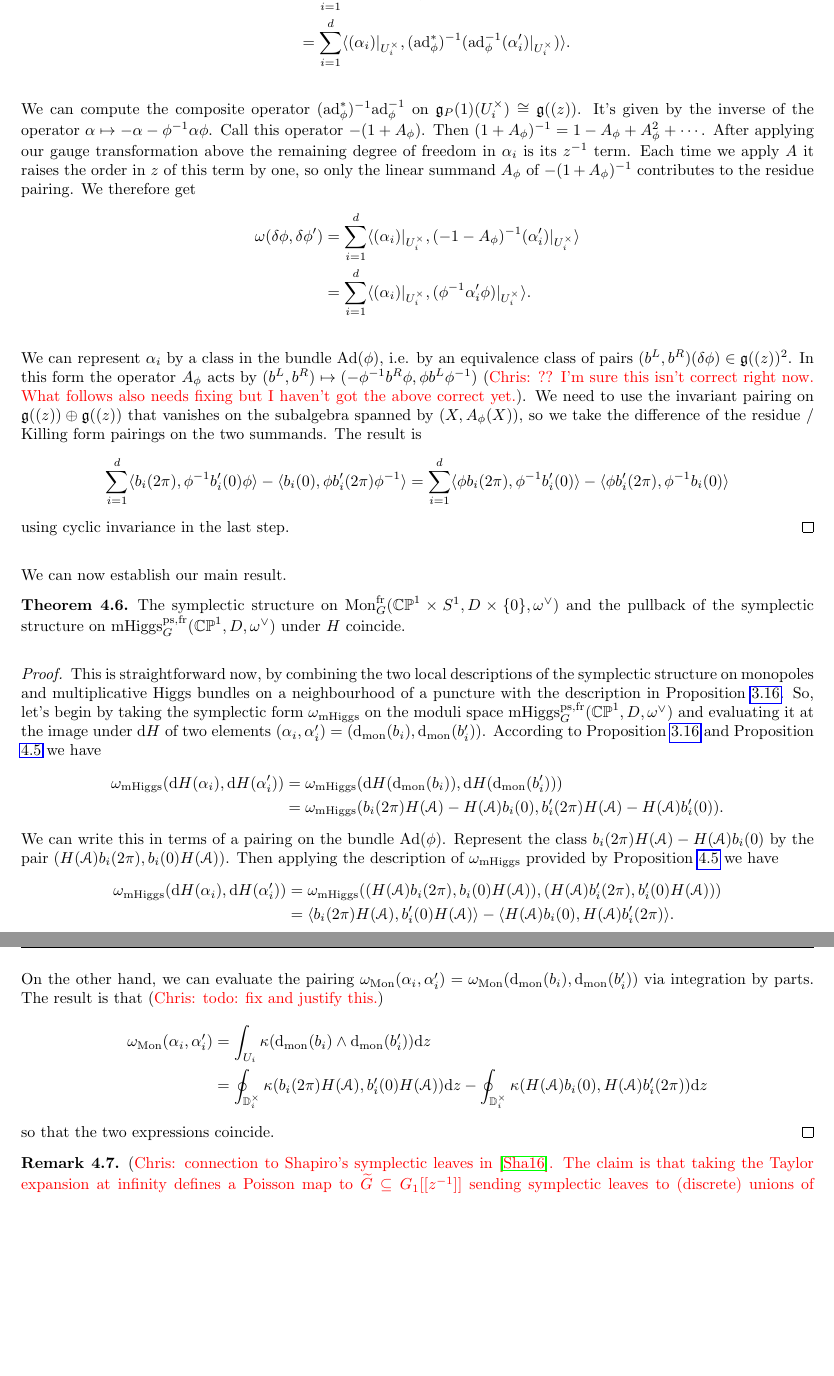
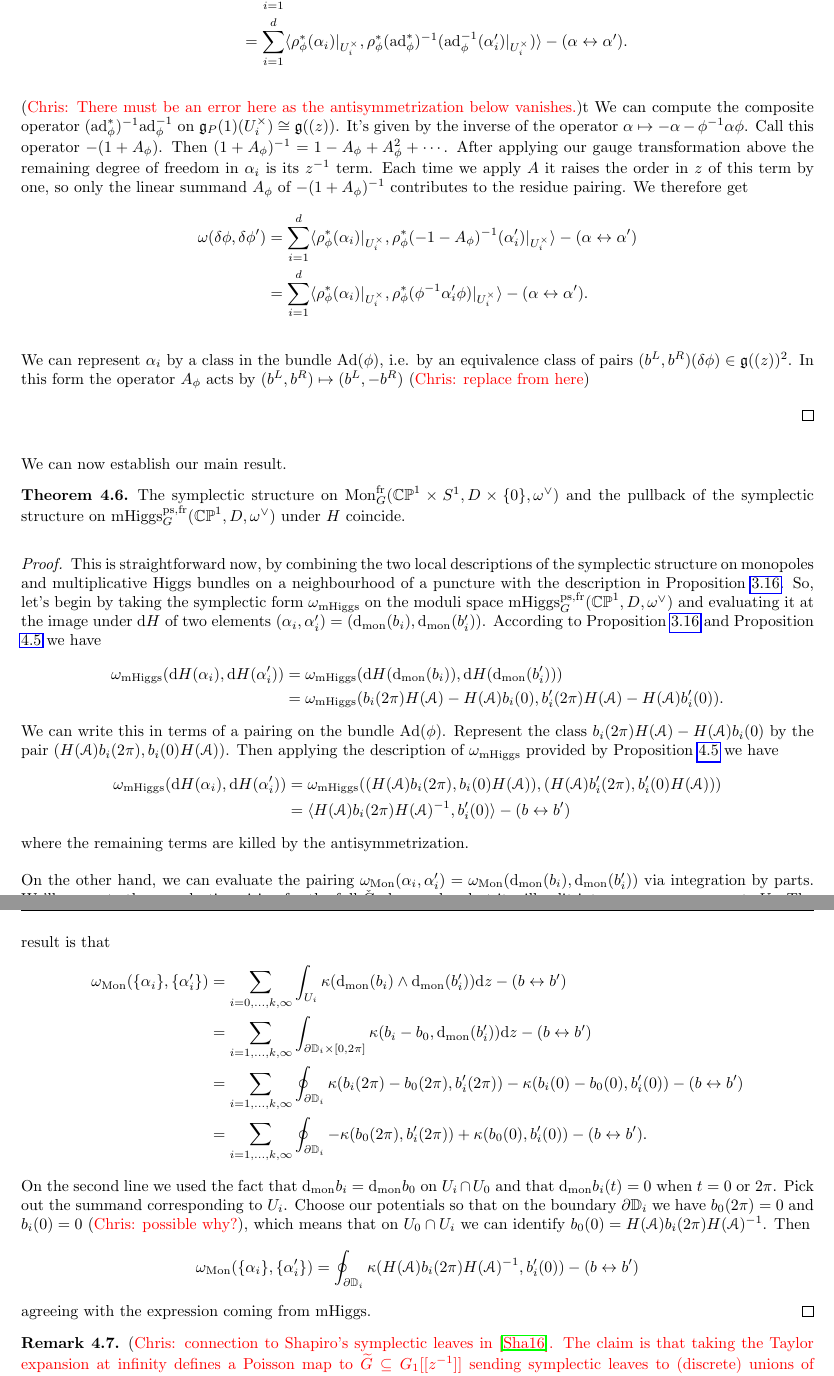
Before and after one commit to chrisjelliott/Mult-Hitchin, a LaTeX paper (Mult_Hitchin_6-18.tex): two parts of pages 12 and 13 of 16, joined at a grey line, cut so that both start at the same text, the shorter picture padded with empty space. Compiled offline with pdfLaTeX.

Commit message:
More symplectic structure corrections

```diff
--- a/Mult_Hitchin_6-18.tex
+++ b/Mult_Hitchin_6-18.tex
@@ -410,23 +411,26 @@ The symplectic form on the moduli space of $q$-connections can be written in the
 \begin{proof}
  Specify a representative cocycle $(\alpha_\infty, \{\alpha_i\}, \alpha_0, \beta_\infty, \{\beta_i\})$ for the first \v Cech cohomology group. By addition of a coboundary we can assume that $\alpha_0=0$, and to force $\alpha_\infty$ to land in $z\gg[[z]]$ and each $\alpha_i$ to land in $z^{-1}\gg[[z]]$.  We've now fixed a representative cocycle -- there's no further gauge freedom.  Ignoring the factor at infinity -- since after we add these coboundaries the residue pairing there vanishes -- the pairing we end up with looks like
 \begin{align*}
-\omega(\delta \phi, \delta \phi') &= \sum_{i=1}^d \langle (\alpha_i + \wt \alpha)|_{U^\times_i}, (\mr{ad}_\phi^*)^{-1}( \beta'_i) \rangle \\
-&= \sum_{i=1}^d \langle (\alpha_i + \wt \alpha)|_{U^\times_i}, (\mr{ad}_\phi^*)^{-1}(\mr{ad}_\phi^{-1}(\alpha_i' - \wt \alpha')) \rangle \\
-&= \sum_{i=1}^d \langle (\alpha_i)|_{U^\times_i}, (\mr{ad}_\phi^*)^{-1}(\mr{ad}_\phi^{-1}(\alpha_i')|_{U^\times_i}) \rangle.
+\omega(\delta \phi, \delta \phi') &= \sum_{i=1}^d \langle \rho_\phi^*(\alpha_i + \wt \alpha)|_{U^\times_i},\rho_\phi^* (\mr{ad}_\phi^*)^{-1}( \beta'_i) \rangle - ((\alpha,\beta) \leftrightarrow (\alpha',\beta')\\
+&= \sum_{i=1}^d \langle \rho_\phi^*(\alpha_i + \wt \alpha)|_{U^\times_i}, \rho_\phi^*(\mr{ad}_\phi^*)^{-1}(\mr{ad}_\phi^{-1}(\alpha_i' - \wt \alpha')) \rangle - (\alpha \leftrightarrow \alpha')\\
+&= \sum_{i=1}^d \langle \rho_\phi^*(\alpha_i)|_{U^\times_i}, \rho_\phi^*(\mr{ad}_\phi^*)^{-1}(\mr{ad}_\phi^{-1}(\alpha_i')|_{U^\times_i}) \rangle - (\alpha \leftrightarrow \alpha').
 \end{align*}
 
+\chris{There must be an error here as the antisymmetrization below vanishes.}t
 We can compute the composite operator $(\mr{ad}_\phi^*)^{-1}\mr{ad}_\phi^{-1}$ on $\gg_P(1)(U^\times_i) \iso \gg((z))$.  It's given by the inverse of the operator $\alpha \mapsto - \alpha - \phi^{-1} \alpha \phi$.  Call this operator $-(1 + A_\phi)$.  Then $(1+A_\phi)^{-1} = 1 - A_\phi + A_\phi^2 + \cdots$.  After applying our gauge transformation above the remaining degree of freedom in $\alpha_i$ is its $z^{-1}$ term.  Each time we apply $A$ it raises the order in $z$ of this term by one, so only the linear summand $A_\phi$ of $-(1+A_\phi)^{-1}$ contributes to the residue pairing.  We therefore get
 \begin{align*}
-\omega(\delta \phi, \delta \phi') &= \sum_{i=1}^d \langle (\alpha_i)|_{U^\times_i}, (-1-A_\phi)^{-1}(\alpha_i')|_{U^\times_i} \rangle\\
-&= \sum_{i=1}^d \langle (\alpha_i)|_{U^\times_i}, (\phi^{-1} \alpha_i' \phi)|_{U^\times_i}\rangle.
+\omega(\delta \phi, \delta \phi') &= \sum_{i=1}^d \langle \rho_\phi^*(\alpha_i)|_{U^\times_i}, \rho_\phi^*(-1-A_\phi)^{-1}(\alpha_i')|_{U^\times_i} \rangle - (\alpha \leftrightarrow \alpha')\\
+&= \sum_{i=1}^d \langle \rho_\phi^*(\alpha_i)|_{U^\times_i}, \rho_\phi^*(\phi^{-1} \alpha_i' \phi)|_{U^\times_i}\rangle - (\alpha \leftrightarrow \alpha').
 \end{align*}
 
-We can represent $\alpha_i$ by a class in the bundle $\Ad(\phi)$, i.e. by an equivalence class of pairs $(b^L, b^R)(\delta \phi) \in \gg((z))^2$.  In this form the operator $A_\phi$ acts by $(b^L, b^R) \mapsto (-\phi^{-1}b^R \phi, \phi b^L \phi^{-1})$ \chris{?? I'm sure this isn't correct right now.  What follows also needs fixing but I haven't got the above correct yet.}.  We need to use the invariant pairing on $\gg((z)) \oplus \gg((z))$ that vanishes on the subalgebra spanned by $(X, A_\phi(X))$, so we take the difference of the residue / Killing form pairings on the two summands.  The result is
-\begin{align*}
- \sum_{i=1}^d \langle b_i(2\pi), \phi^{-1} b'_i(0) \phi \rangle - \langle b_i(0), \phi b'_i(2\pi) \phi^{-1} \rangle
-&= \sum_{i=1}^d \langle \phi b_i(2\pi), \phi^{-1} b'_i(0) \rangle - \langle \phi b'_i(2\pi), \phi ^{-1}b_i(0) \rangle
-\end{align*}
-using cyclic invariance in the last step.
+We can represent $\alpha_i$ by a class in the bundle $\Ad(\phi)$, i.e. by an equivalence class of pairs $(b^L, b^R)(\delta \phi) \in \gg((z))^2$.  In this form the operator $A_\phi$ acts by $(b^L, b^R) \mapsto (b^L, -b^R)$ \chris{replace from here}
+
+%$(b^L, b^R) \mapsto (-\phi^{-1}b^R \phi, \phi b^L \phi^{-1})$ \chris{?? I'm sure this isn't correct right now.  What follows also needs fixing but I haven't got the above correct yet.}.  We need to use the invariant pairing on $\gg((z)) \oplus \gg((z))$ that vanishes on the subalgebra spanned by $(X, A_\phi(X))$, so we take the difference of the residue / Killing form pairings on the two summands.  The result is
+%\begin{align*}
+% \sum_{i=1}^d \langle b_i(2\pi), \phi^{-1} b'_i(0) \phi \rangle - \langle b_i(0), \phi b'_i(2\pi) \phi^{-1} \rangle
+%&= \sum_{i=1}^d \langle \phi b_i(2\pi), \phi^{-1} b'_i(0) \rangle - \langle \phi b'_i(2\pi), \phi ^{-1}b_i(0) \rangle
+%\end{align*}
+%using cyclic invariance in the last step.
 \end{proof}
 
 We can now establish our main result.
@@ -439,21 +443,24 @@ This is straightforward now, by combining the two local descriptions of the symp
 \begin{align*}
 \omega_{\mr{mHiggs}}(\d H(\alpha_i), \d H(\alpha_i')) &= \omega_{\mr{mHiggs}}(\d H(\d_{\mr{mon}}(b_i)), \d H(\d_{\mr{mon}}(b_i'))) \\
 &= \omega_{\mr{mHiggs}}(b_i(2\pi)H(\mc A) - H(\mc A)b_i(0),b'_i(2\pi)H(\mc A) - H(\mc A)b'_i(0)).
-%&= \omega_{\mr{mHiggs}}(b_i(2\pi)H(\mc A), b'_i(2\pi)H(\mc A)) + \omega_{\mr{mHiggs}}(H(\mc A)b_i(0), H(\mc A)b'_i(0)) + \\
-%&\qquad -\omega_{\mr{mHiggs}}(b_i(2\pi)H(\mc A), H(\mc A)b'_i(0)) - \omega_{\mr{mHiggs}}(H(\mc A)b_i(0), b'_i(2\pi)H(\mc A))
 \end{align*}
 We can write this in terms of a pairing on the bundle $\Ad(\phi)$.  Represent the class $b_i(2\pi)H(\mc A) - H(\mc A)b_i(0)$ by the pair $(H(\mc A)b_i(2\pi),b_i(0)H(\mc A))$.  Then applying the description of $\omega_{\mr{mHiggs}}$ provided by Proposition \ref{qconn_symp_description} we have
 \begin{align*}
 \omega_{\mr{mHiggs}}(\d H(\alpha_i), \d H(\alpha_i')) &= \omega_{\mr{mHiggs}}((H(\mc A)b_i(2\pi),b_i(0)H(\mc A)),(H(\mc A)b'_i(2\pi),b'_i(0)H(\mc A))) \\
-&= \langle  b_i(2\pi) H(\mc A), b_i'(0) H(\mc A) \rangle - \langle H(\mc A)b_i(0) , H(\mc A)b_i'(2\pi) \rangle.
+&= \langle  H(\mc A) b_i(2\pi) H(\mc A)^{-1}, b_i'(0) \rangle - (b \leftrightarrow b')
 \end{align*}
+where the remaining terms are killed by the antisymmetrization.
 
-On the other hand, we can evaluate the pairing $\omega_{\mr{Mon}}(\alpha_i,\alpha'_i) = \omega_{\mr{Mon}}(\d_{\mr{mon}}(b_i),\d_{\mr{mon}}(b_i'))$ via integration by parts. The result is that \chris{todo: fix and justify this.}
+On the other hand, we can evaluate the pairing $\omega_{\mr{Mon}}(\alpha_i,\alpha'_i) = \omega_{\mr{Mon}}(\d_{\mr{mon}}(b_i),\d_{\mr{mon}}(b_i'))$ via integration by parts. We'll compute the symplectic pairing for the full \v Cech complex, but it will split into a sum over open sets $U_i$.  The result is that
 \begin{align*}
-\omega_{\mr{Mon}}(\alpha_i,\alpha'_i) &= \int_{U_i} \kappa(\d_{\mr{mon}}(b_i) \wedge \d_{\mr{mon}}(b_i')) \d z \\
-&= \oint_{\bb D^\times_i} \kappa(b_i(2\pi)H(\mc A), b_i'(0)H(\mc A)) \d z - \oint_{\bb D^\times_i} \kappa(H(\mc A)b_i(0), H(\mc A)b_i'(2\pi)) \d z
+\omega_{\mr{Mon}}(\{\alpha_i\},\{\alpha'_i\}) &= \sum_{i=0,\ldots,k,\infty} \int_{U_i} \kappa(\d_{\mr{mon}}(b_i) \wedge \d_{\mr{mon}}(b_i')) \d z - (b \leftrightarrow b')\\
+&= \sum_{i=1,\ldots,k,\infty} \int_{\dd \bb D_i \times [0,2\pi]} \kappa(b_i - b_0, \d_{\mr{mon}}(b'_i)) \d z - (b \leftrightarrow b')\\
+&= \sum_{i=1,\ldots,k,\infty} \oint_{\dd \bb D_i} \kappa(b_i(2\pi) - b_0(2\pi), b'_i(2 \pi)) - \kappa(b_i(0) - b_0(0), b'_i(0)) - (b \leftrightarrow b')\\
+&= \sum_{i=1,\ldots,k,\infty} \oint_{\dd \bb D_i} - \kappa(b_0(2\pi), b'_i(2 \pi)) + \kappa(b_0(0), b'_i(0)) - (b \leftrightarrow b').
 \end{align*}
-so that the two expressions coincide.
+On the second line we used the fact that $\d_{\mr{mon}}b_i = \d_{\mr{mon}} b_0$ on $U_i \cap U_0$ and that $\d_{\mr{mon}} b_i(t) = 0$ when $t = 0$ or $2\pi$.  Pick out the summand corresponding to $U_i$.  Choose our potentials so that on the boundary $\dd \bb D_i$ we have $b_0(2\pi) = 0$ and $b_i(0) = 0$ \chris{possible why?}, which means that on $U_0 \cap U_i$ we can identify $b_0(0) = H(\mc A) b_i(2\pi) H(\mc A)^{-1}$.  Then
+\[ \omega_{\mr{Mon}}(\{\alpha_i\},\{\alpha'_i\}) = \oint_{\dd \bb D_i} \kappa(H(\mc A) b_i(2\pi) H(\mc A)^{-1}, b_i'(0)) - (b \leftrightarrow b')\]
+agreeing with the expression coming from $\mr{mHiggs}$.
 \end{proof}
 
 \begin{remark}
```
Also changed, not shown: Mult_Hitchin_6-18.pdf, Mult_Hitchin_6-18.tex (7 more changed lines), 3 other files.
